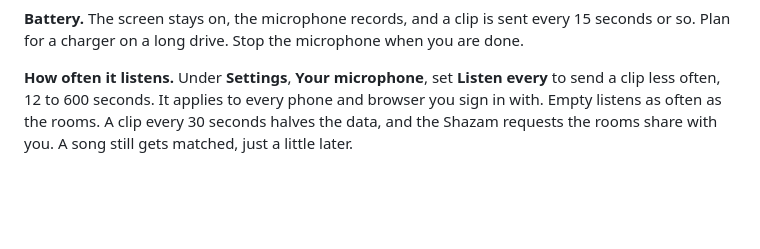
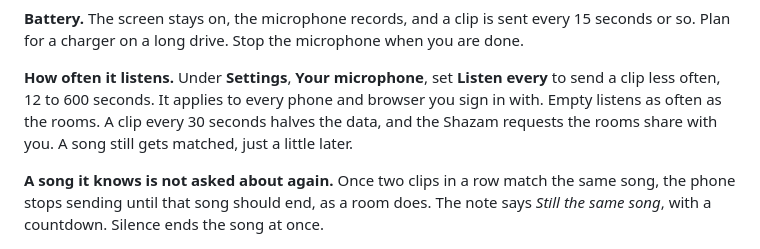
Before and after one commit to benkelly/scrobSter, a Markdown page: docs/guides/phone.md, the part around the change. GitHub-like rendering; blank space fills up the shorter version.

```diff
--- a/docs/guides/phone.md
+++ b/docs/guides/phone.md
@@ -329,6 +329,11 @@ every phone and browser you sign in with. Empty listens as often as the rooms.
 A clip every 30 seconds halves the data, and the Shazam requests the rooms
 share with you. A song still gets matched, just a little later.
 
+**A song it knows is not asked about again.** Once two clips in a row match
+the same song, the phone stops sending until that song should end, as a room
+does. The note says *Still the same song*, with a countdown. Silence ends the
+song at once.
+
 <img src="../images/settings-mic.png" width="560" alt="Settings, Your microphone: Listen every, empty, which follows the rooms' 15 seconds, and a Save button">
 
 ## Rate limits
```
Also changed, not shown: docs/api.md (+3 -3 lines), docs/rooms.md (+5 -2 lines), docs/images/rooms.png, 5 other files.
